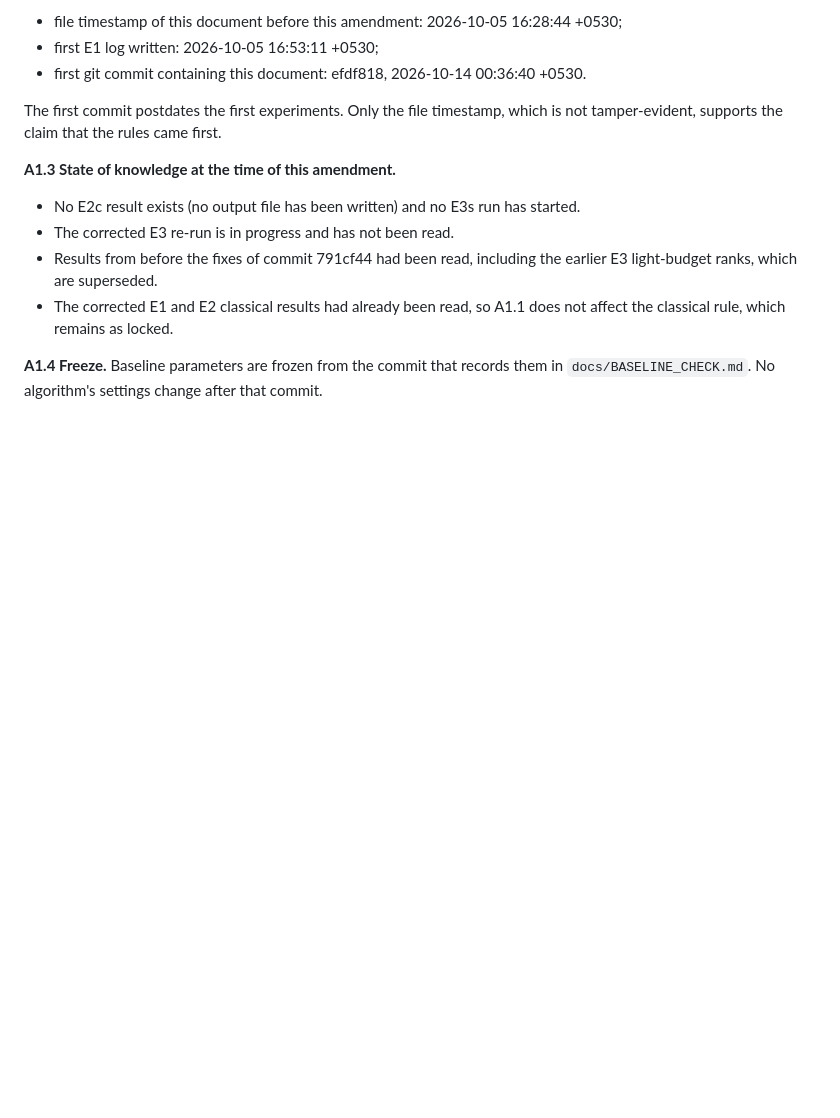
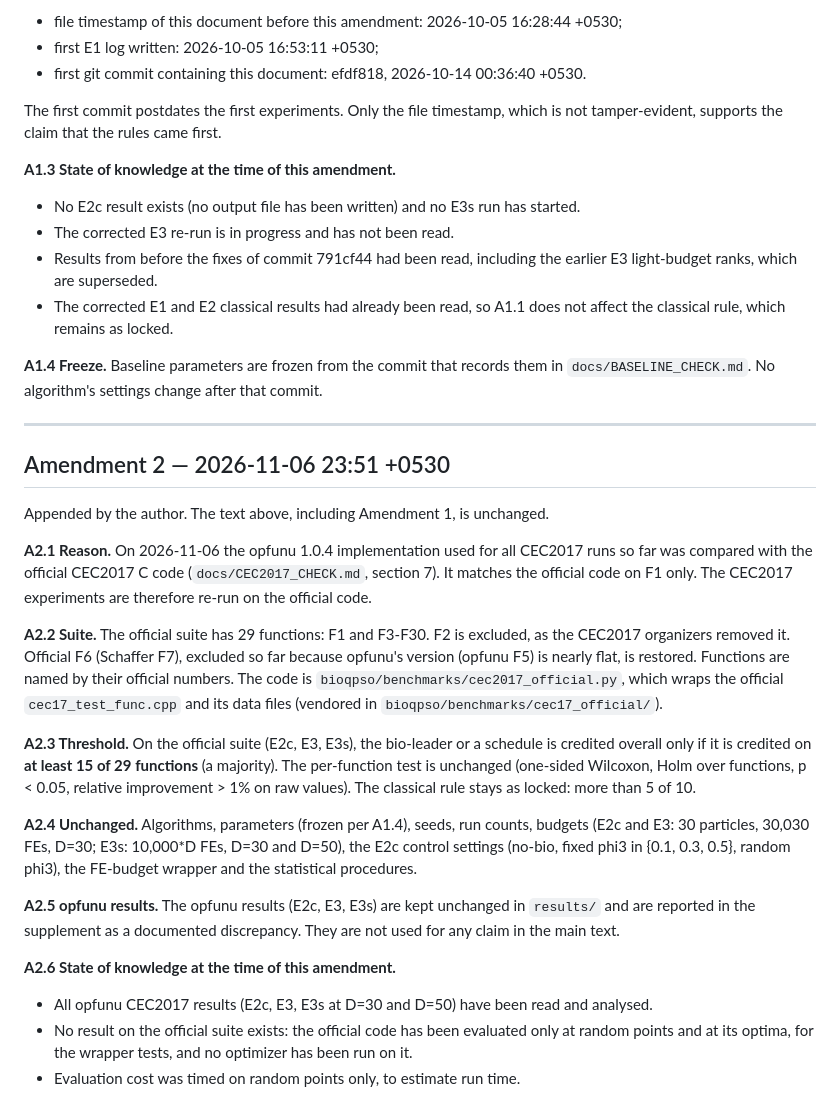
Before and after one commit to qxrein/bioqpso, a Markdown page: docs/DECISION_RULE.md, the part around the change. GitHub-like rendering; blank space fills up the shorter version.

Commit message:
Decision rule amendment 2: official CEC2017 suite, threshold 15/29

```diff
--- a/docs/DECISION_RULE.md
+++ b/docs/DECISION_RULE.md
@@ -183,3 +183,40 @@ tamper-evident, supports the claim that the rules came first.
 
 **A1.4 Freeze.** Baseline parameters are frozen from the commit that records them in
 `docs/BASELINE_CHECK.md`. No algorithm's settings change after that commit.
+
+---
+
+## Amendment 2 — 2026-11-06 23:51 +0530
+
+Appended by the author. The text above, including Amendment 1, is unchanged.
+
+**A2.1 Reason.** On 2026-11-06 the opfunu 1.0.4 implementation used for all CEC2017 runs so far
+was compared with the official CEC2017 C code (`docs/CEC2017_CHECK.md`, section 7). It matches the
+official code on F1 only. The CEC2017 experiments are therefore re-run on the official code.
+
+**A2.2 Suite.** The official suite has 29 functions: F1 and F3-F30. F2 is excluded, as the
+CEC2017 organizers removed it. Official F6 (Schaffer F7), excluded so far because opfunu's version
+(opfunu F5) is nearly flat, is restored. Functions are named by their official numbers. The
+code is `bioqpso/benchmarks/cec2017_official.py`, which wraps the official
+`cec17_test_func.cpp` and its data files (vendored in `bioqpso/benchmarks/cec17_official/`).
+
+**A2.3 Threshold.** On the official suite (E2c, E3, E3s), the bio-leader or a schedule is credited
+overall only if it is credited on **at least 15 of 29 functions** (a majority). The per-function
+test is unchanged (one-sided Wilcoxon, Holm over functions, p < 0.05, relative improvement > 1% on
+raw values). The classical rule stays as locked: more than 5 of 10.
+
+**A2.4 Unchanged.** Algorithms, parameters (frozen per A1.4), seeds, run counts, budgets
+(E2c and E3: 30 particles, 30,030 FEs, D=30; E3s: 10,000*D FEs, D=30 and D=50), the E2c control
+settings (no-bio, fixed phi3 in {0.1, 0.3, 0.5}, random phi3), the FE-budget wrapper and the
+statistical procedures.
+
+**A2.5 opfunu results.** The opfunu results (E2c, E3, E3s) are kept unchanged in `results/` and are
+reported in the supplement as a documented discrepancy. They are not used for any claim in the
+main text.
+
+**A2.6 State of knowledge at the time of this amendment.**
+
+- All opfunu CEC2017 results (E2c, E3, E3s at D=30 and D=50) have been read and analysed.
+- No result on the official suite exists: the official code has been evaluated only at random
+  points and at its optima, for the wrapper tests, and no optimizer has been run on it.
+- Evaluation cost was timed on random points only, to estimate run time.
```
